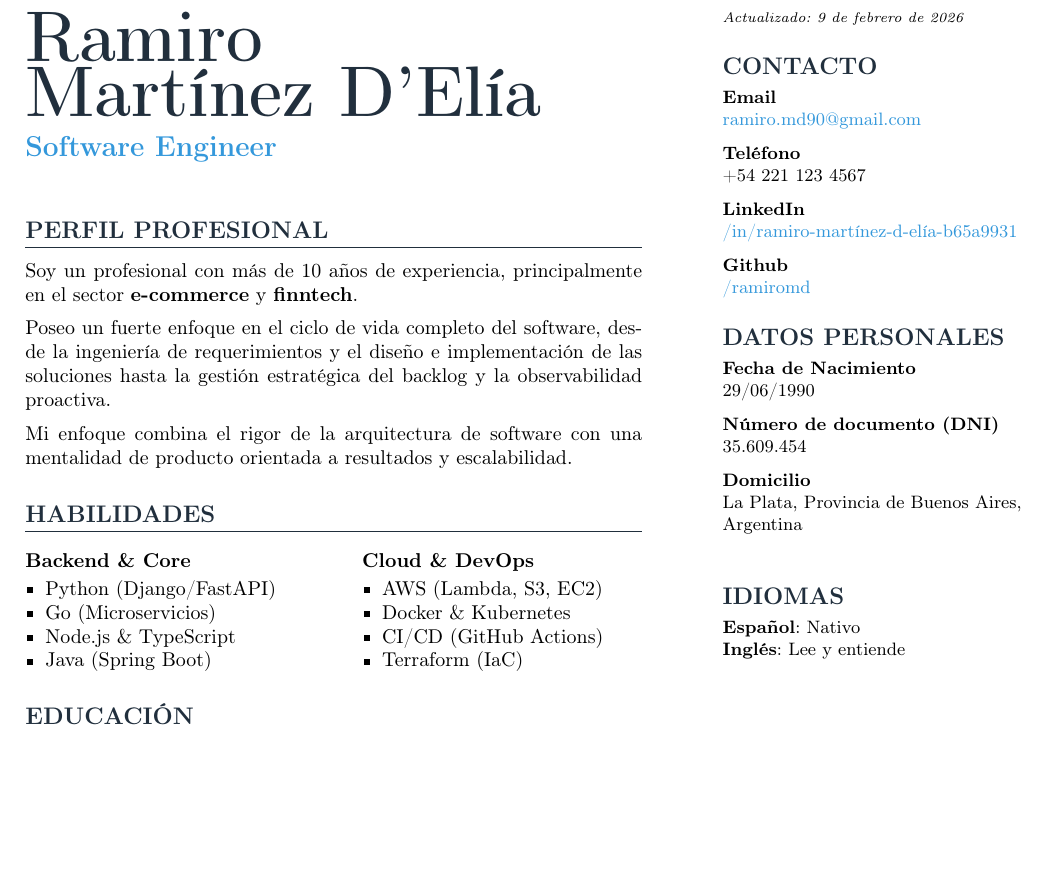
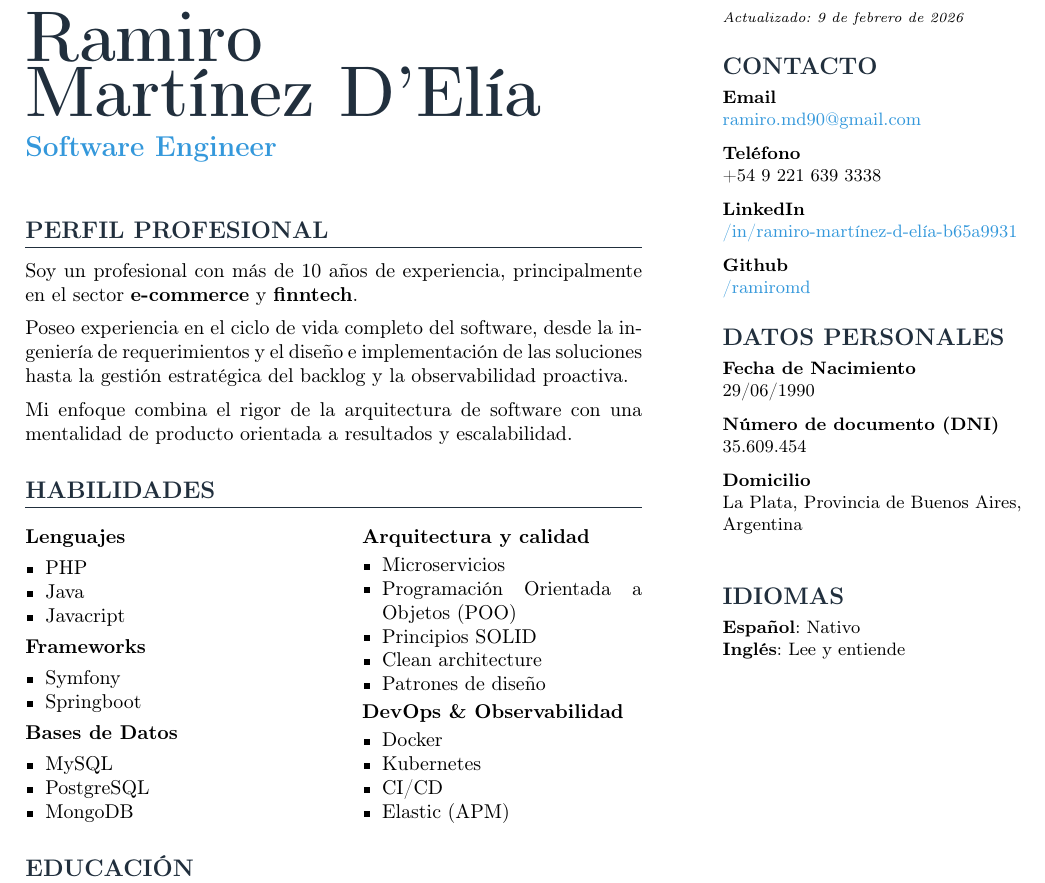
Before and after one commit to ramiromd/resume, a LaTeX CV (resume-paracol.tex, which reads main.tex, sidebar.tex): part of page 1 of 5, cut so that both start at the same text, the shorter picture padded with empty space. Compiled offline with pdfLaTeX.

Commit message:
Update skills & minor changes

```diff
--- a/main.tex
+++ b/main.tex
@@ -11,7 +11,7 @@
 Soy un profesional con más de 10 años de experiencia, principalmente en el sector \textbf{e-commerce} y \textbf{finntech}.
 
 \vspace{5pt}
-Poseo un fuerte enfoque en el ciclo de vida completo del software, desde la ingeniería de requerimientos y el diseño e implementación de las soluciones hasta la gestión estratégica del backlog y la observabilidad proactiva.
+Poseo experiencia en el ciclo de vida completo del software, desde la ingeniería de requerimientos y el diseño e implementación de las soluciones hasta la gestión estratégica del backlog y la observabilidad proactiva.
 
 \vspace{5pt}
 Mi enfoque combina el rigor de la arquitectura de software con una mentalidad de producto orientada a resultados y escalabilidad.
@@ -19,20 +19,38 @@ Mi enfoque combina el rigor de la arquitectura de software con una mentalidad de
 \section{Habilidades}
 \setlength{\multicolsep}{0pt} % Quitamos el espacio superior de multicol
 \begin{multicols}{2}
-	\textbf{Backend \& Core}
+	\textbf{Lenguajes}
 	\begin{itemize}[noitemsep, topsep=2pt, leftmargin=10pt]
-		\item Python (Django/FastAPI)
-		\item Go (Microservicios)
-		\item Node.js \& TypeScript
-		\item Java (Spring Boot)
+		\item PHP
+		\item Java
+		\item Javacript
+	\end{itemize}
+	\textbf{Frameworks}
+	\begin{itemize}[noitemsep, topsep=2pt, leftmargin=10pt]
+		\item Symfony
+		\item Springboot
+	\end{itemize}
+	\textbf{Bases de Datos}
+	\begin{itemize}[noitemsep, topsep=2pt, leftmargin=10pt]
+		\item MySQL
+		\item PostgreSQL
+		\item MongoDB
 	\end{itemize}
 	\columnbreak
-	\textbf{Cloud \& DevOps}
+	\textbf{Arquitectura y calidad}
 	\begin{itemize}[noitemsep, topsep=2pt, leftmargin=10pt]
-		\item AWS (Lambda, S3, EC2)
-		\item Docker \& Kubernetes
-		\item CI/CD (GitHub Actions)
-		\item Terraform (IaC)
+		\item Microservicios
+		\item Programación Orientada a Objetos (POO)
+		\item Principios SOLID
+		\item Clean architecture
+		\item Patrones de diseño
+	\end{itemize}
+	\textbf{DevOps \& Observabilidad}
+	\begin{itemize}[noitemsep, topsep=2pt, leftmargin=10pt]
+		\item Docker
+		\item Kubernetes
+		\item CI/CD
+		\item Elastic (APM)
 	\end{itemize}
 \end{multicols}
 
--- a/sidebar.tex
+++ b/sidebar.tex
@@ -15,7 +15,7 @@
 	\section*{Contacto}
 	\small
 	\textbf{Email}\\ \href{mailto:ramiro.md90@gmail.com}{ramiro.md90@gmail.com} \\[6pt]
-	\textbf{Teléfono}\\ +54 221 123 4567 \\[6pt]
+	\textbf{Teléfono}\\ +54 9 221 639 3338 \\[6pt]
 	\textbf{LinkedIn}\\ \href{https://linkedin.com/in/ramiro-martínez-d-elía-b65a9931}{/in/ramiro-martínez-d-elía-b65a9931}\\[6pt]
 	\textbf{Github}\\ \href{https://github.com/ramiromd}{/ramiromd}
 	\section*{Datos personales}
```
